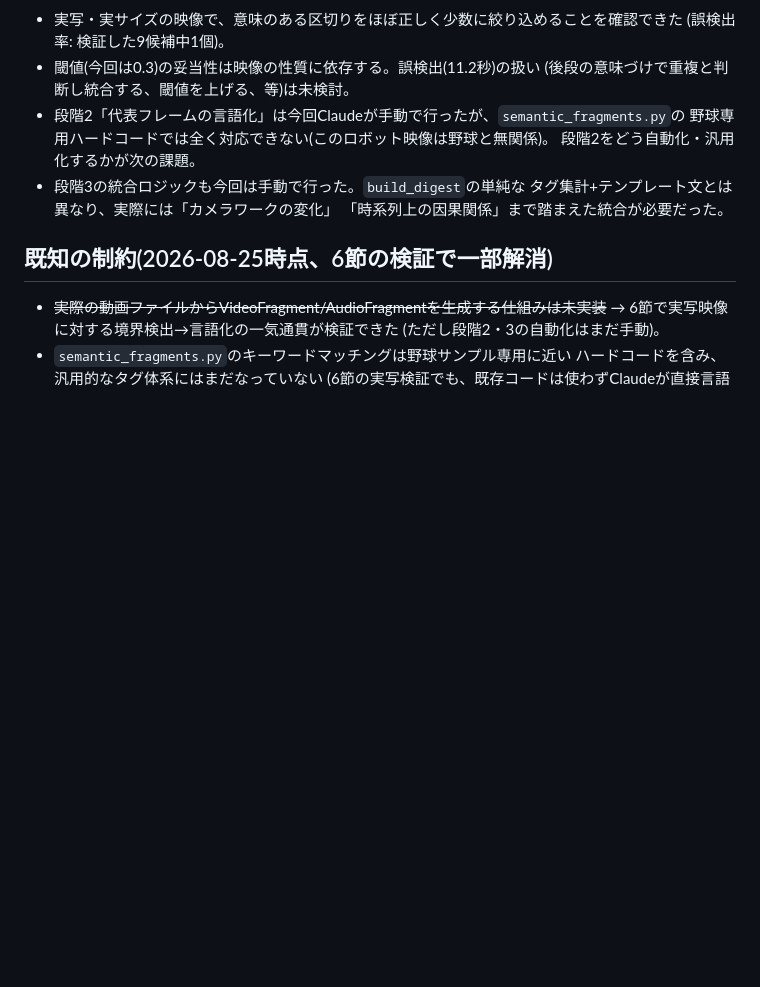
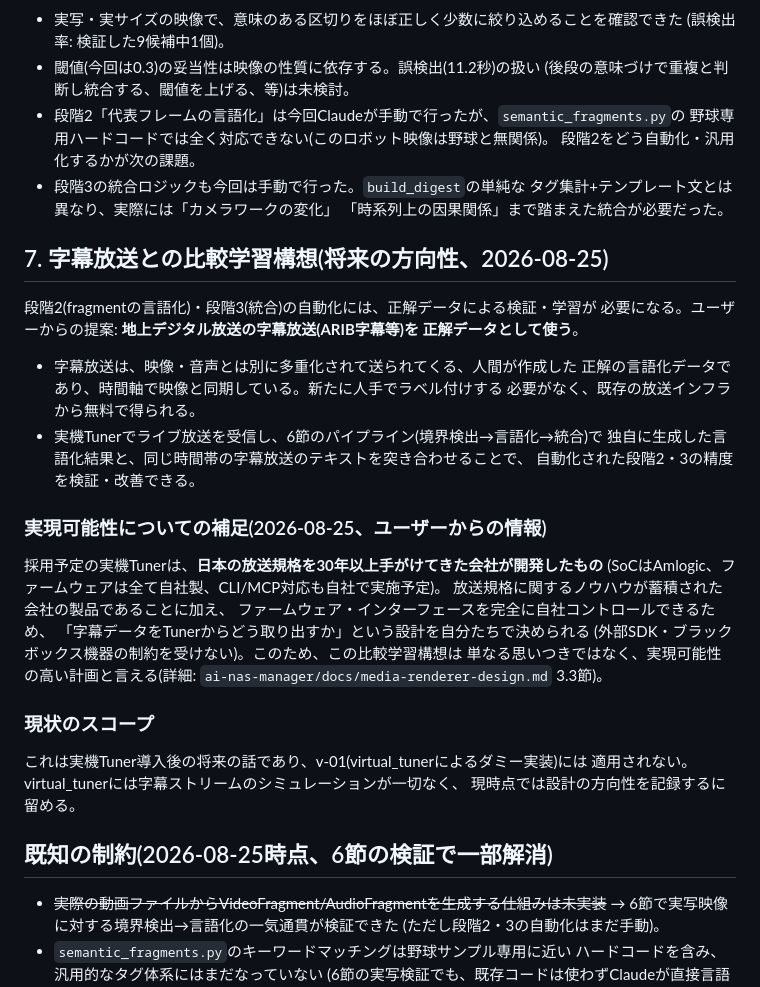
Before and after one commit to fujiokahiroshi/ai-nas-manager, a Markdown page: ai-nas-manager/docs/semantic-tagging-experiment.md, the part around the change. Rendered like a GitHub page; blank space fills up the shorter version.

```diff
--- a/ai-nas-manager/docs/semantic-tagging-experiment.md
+++ b/ai-nas-manager/docs/semantic-tagging-experiment.md
@@ -110,6 +110,36 @@ MCR-LV-4-3-Puppy.webm`)を使用。
   タグ集計+テンプレート文とは異なり、実際には「カメラワークの変化」
   「時系列上の因果関係」まで踏まえた統合が必要だった。
 
+## 7. 字幕放送との比較学習構想(将来の方向性、2026-08-25)
+
+段階2(fragmentの言語化)・段階3(統合)の自動化には、正解データによる検証・学習が
+必要になる。ユーザーからの提案: **地上デジタル放送の字幕放送(ARIB字幕等)を
+正解データとして使う**。
+
+- 字幕放送は、映像・音声とは別に多重化されて送られてくる、人間が作成した
+  正解の言語化データであり、時間軸で映像と同期している。新たに人手でラベル付けする
+  必要がなく、既存の放送インフラから無料で得られる。
+- 実機Tunerでライブ放送を受信し、6節のパイプライン(境界検出→言語化→統合)で
+  独自に生成した言語化結果と、同じ時間帯の字幕放送のテキストを突き合わせることで、
+  自動化された段階2・3の精度を検証・改善できる。
+
+### 実現可能性についての補足(2026-08-25、ユーザーからの情報)
+
+採用予定の実機Tunerは、**日本の放送規格を30年以上手がけてきた会社が開発したもの**
+(SoCはAmlogic、ファームウェアは全て自社製、CLI/MCP対応も自社で実施予定)。
+放送規格に関するノウハウが蓄積された会社の製品であることに加え、
+ファームウェア・インターフェースを完全に自社コントロールできるため、
+「字幕データをTunerからどう取り出すか」という設計を自分たちで決められる
+(外部SDK・ブラックボックス機器の制約を受けない)。このため、この比較学習構想は
+単なる思いつきではなく、実現可能性の高い計画と言える(詳細:
+`ai-nas-manager/docs/media-renderer-design.md` 3.3節)。
+
+### 現状のスコープ
+
+これは実機Tuner導入後の将来の話であり、v-01(virtual_tunerによるダミー実装)には
+適用されない。virtual_tunerには字幕ストリームのシミュレーションが一切なく、
+現時点では設計の方向性を記録するに留める。
+
 ## 既知の制約(2026-08-25時点、6節の検証で一部解消)
 
 - ~~実際の動画ファイルからVideoFragment/AudioFragmentを生成する仕組みは未実装~~
```
Also changed, not shown: ai-nas-manager/docs/media-renderer-design.md (+25 -12 lines).
